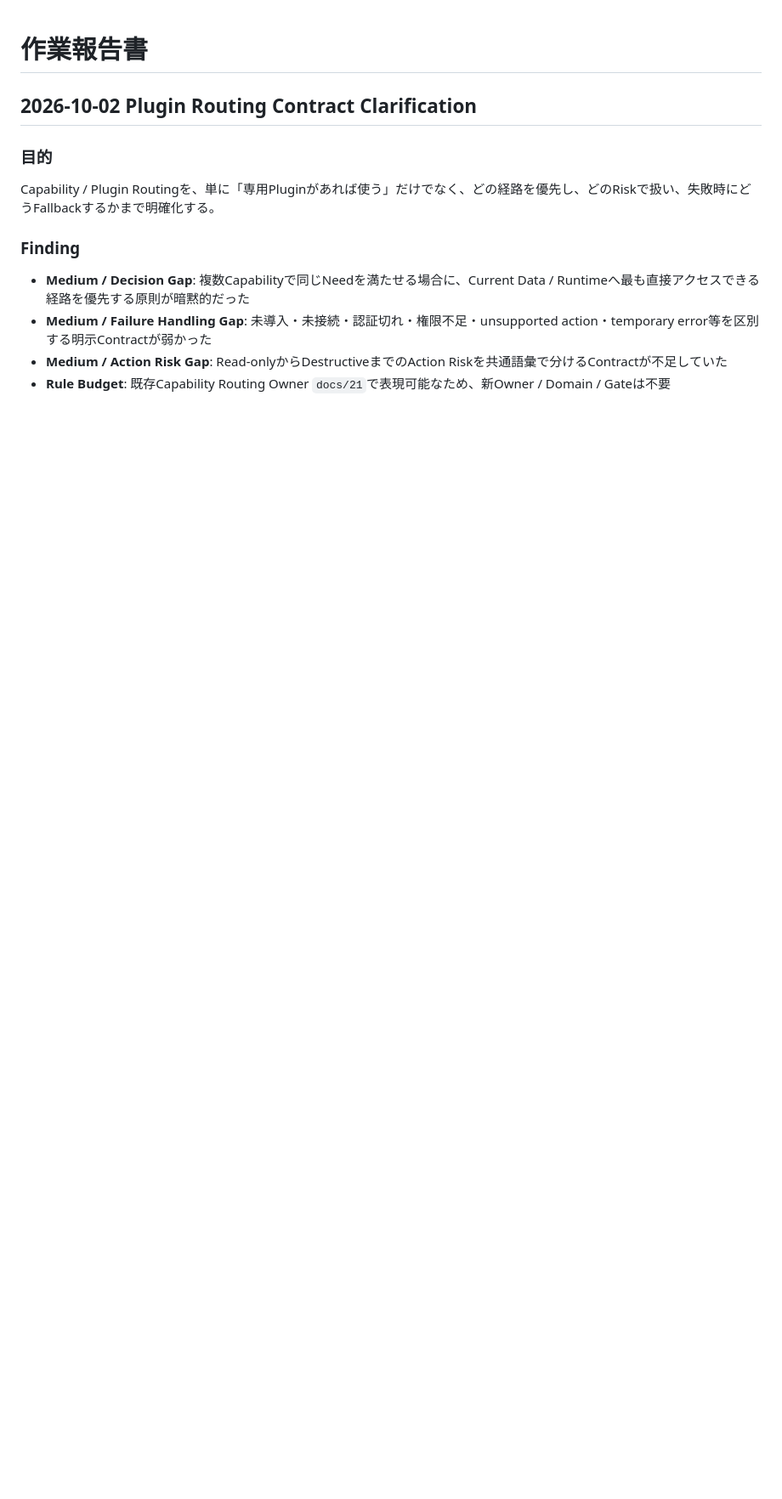
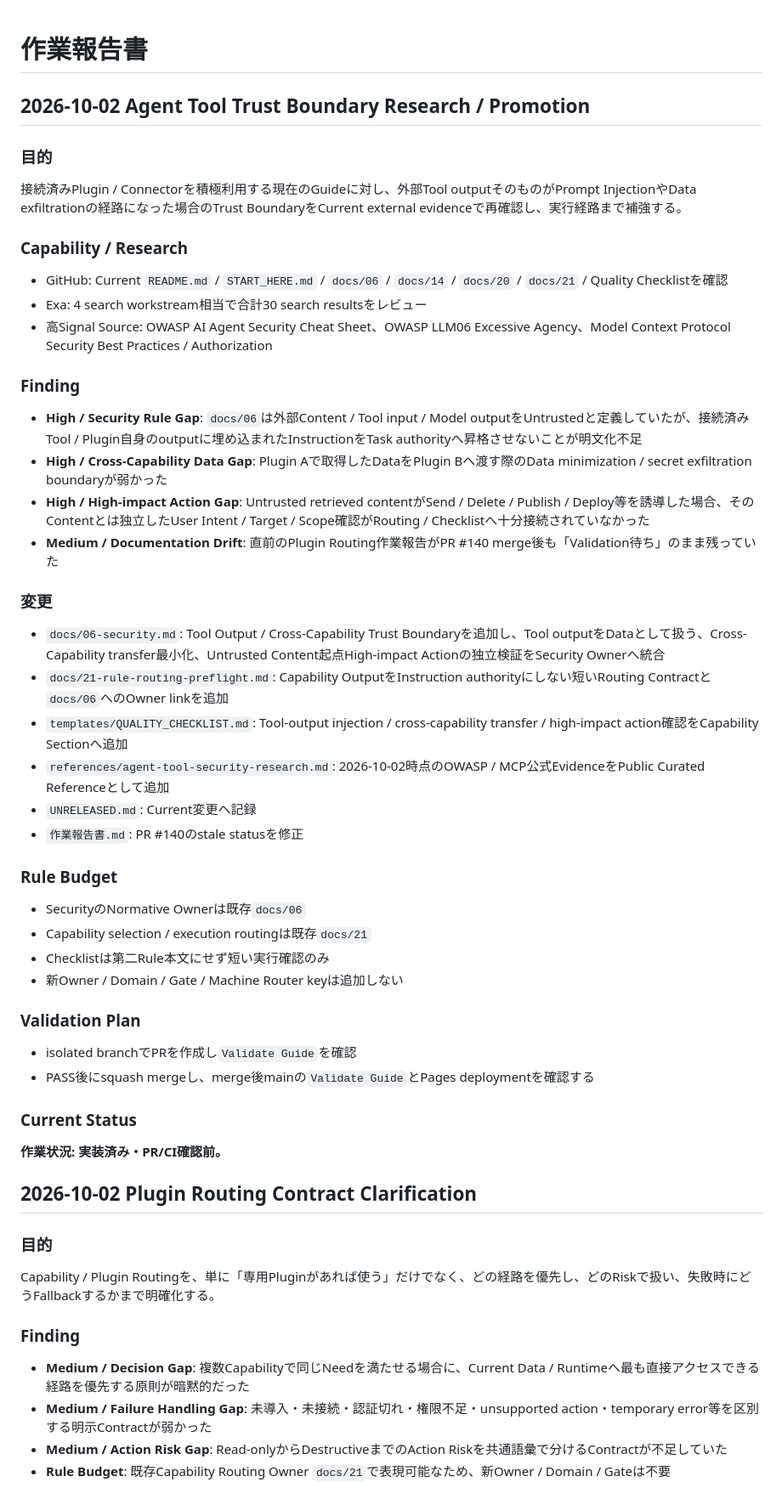
Before and after one commit to EliteMay/web-project-guide, a Markdown page: 作業報告書.md, the part around one of its changes. Shown at 85% size. GitHub-like rendering; blank space fills up the shorter version.

Commit message:
docs: report agent tool security research

```diff
--- a/作業報告書.md
+++ b/作業報告書.md
@@ -1,4 +1,49 @@
 # 作業報告書
+
+## 2026-10-02 Agent Tool Trust Boundary Research / Promotion
+
+### 目的
+
+接続済みPlugin / Connectorを積極利用する現在のGuideに対し、外部Tool outputそのものがPrompt InjectionやData exfiltrationの経路になった場合のTrust BoundaryをCurrent external evidenceで再確認し、実行経路まで補強する。
+
+### Capability / Research
+
+- GitHub: Current `README.md` / `START_HERE.md` / `docs/06` / `docs/14` / `docs/20` / `docs/21` / Quality Checklistを確認
+- Exa: 4 search workstream相当で合計30 search resultsをレビュー
+- 高Signal Source: OWASP AI Agent Security Cheat Sheet、OWASP LLM06 Excessive Agency、Model Context Protocol Security Best Practices / Authorization
+
+### Finding
+
+- **High / Security Rule Gap**: `docs/06`は外部Content / Tool input / Model outputをUntrustedと定義していたが、接続済みTool / Plugin自身のoutputに埋め込まれたInstructionをTask authorityへ昇格させないことが明文化不足
+- **High / Cross-Capability Data Gap**: Plugin Aで取得したDataをPlugin Bへ渡す際のData minimization / secret exfiltration boundaryが弱かった
+- **High / High-impact Action Gap**: Untrusted retrieved contentがSend / Delete / Publish / Deploy等を誘導した場合、そのContentとは独立したUser Intent / Target / Scope確認がRouting / Checklistへ十分接続されていなかった
+- **Medium / Documentation Drift**: 直前のPlugin Routing作業報告がPR #140 merge後も「Validation待ち」のまま残っていた
+
+### 変更
+
+- `docs/06-security.md`: Tool Output / Cross-Capability Trust Boundaryを追加し、Tool outputをDataとして扱う、Cross-Capability transfer最小化、Untrusted Content起点High-impact Actionの独立検証をSecurity Ownerへ統合
+- `docs/21-rule-routing-preflight.md`: Capability OutputをInstruction authorityにしない短いRouting Contractと`docs/06`へのOwner linkを追加
+- `templates/QUALITY_CHECKLIST.md`: Tool-output injection / cross-capability transfer / high-impact action確認をCapability Sectionへ追加
+- `references/agent-tool-security-research.md`: 2026-10-02時点のOWASP / MCP公式EvidenceをPublic Curated Referenceとして追加
+- `UNRELEASED.md`: Current変更へ記録
+- `作業報告書.md`: PR #140のstale statusを修正
+
+### Rule Budget
+
+- SecurityのNormative Ownerは既存`docs/06`
+- Capability selection / execution routingは既存`docs/21`
+- Checklistは第二Rule本文にせず短い実行確認のみ
+- 新Owner / Domain / Gate / Machine Router keyは追加しない
+
+### Validation Plan
+
+- isolated branchでPRを作成し`Validate Guide`を確認
+- PASS後にsquash mergeし、merge後mainの`Validate Guide`とPages deploymentを確認する
+
+### Current Status
+
+**作業状況: 実装済み・PR/CI確認前。**
+
 
 ## 2026-10-02 Plugin Routing Contract Clarification
 
```
Also changed, not shown: other parts of 作業報告書.md (+1 -1 lines).
